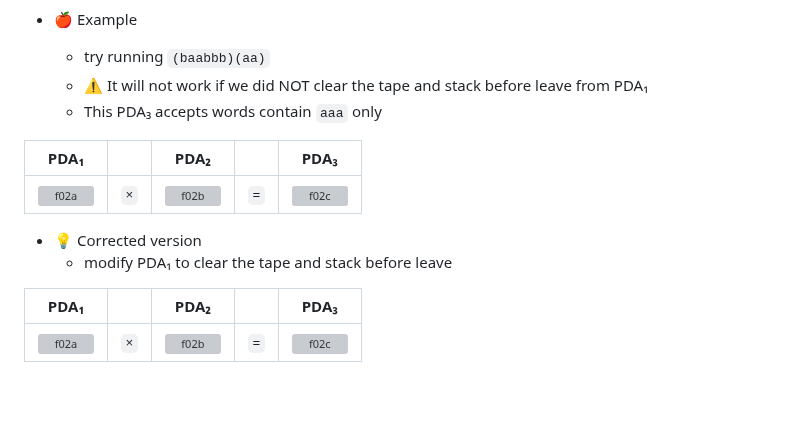
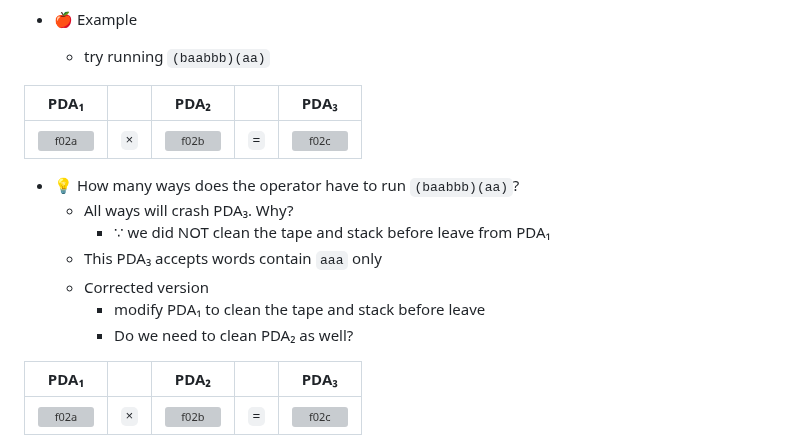
Before and after one commit to ufidon/ct, a Markdown page: mod2/cfl.md, the part around the change. Rendered like a GitHub page; blank space fills up the shorter version; grey boxes are pictures that could not be loaded.

Commit message:
more hints

```diff
--- a/mod2/cfl.md
+++ b/mod2/cfl.md
@@ -38,15 +38,18 @@ Prove by construction 🅰:
 
 - 🍎 Example
     - try running `(baabbb)(aa)`
-    - ⚠️ It will not work if we did NOT clear the tape and stack before leave from PDA₁
-    - This PDA₃ accepts words contain `aaa` only
 
 | PDA₁ |  | PDA₂ |  | PDA₃ |
 |:--:|:--:|:--:|:--:|:--:|
 | ![f02a](./img/f02a.png) | `×` | ![f02b](./img/f02b.png) | `=` | ![f02c](./img/f02c.png) |
 
-- 💡 Corrected version
-  - modify PDA₁ to clear the tape and stack before leave
+- 💡 How many ways does the operator have to run `(baabbb)(aa)`?
+  - All ways will crash PDA₃. Why?
+    - ∵ we did NOT clean the tape and stack before leave from PDA₁
+  - This PDA₃ accepts words contain `aaa` only
+  - Corrected version
+    - modify PDA₁ to clean the tape and stack before leave
+    - Do we need to clean PDA₂ as well?
 
 | PDA₁ |  | PDA₂ |  | PDA₃ |
 |:--:|:--:|:--:|:--:|:--:|
```
